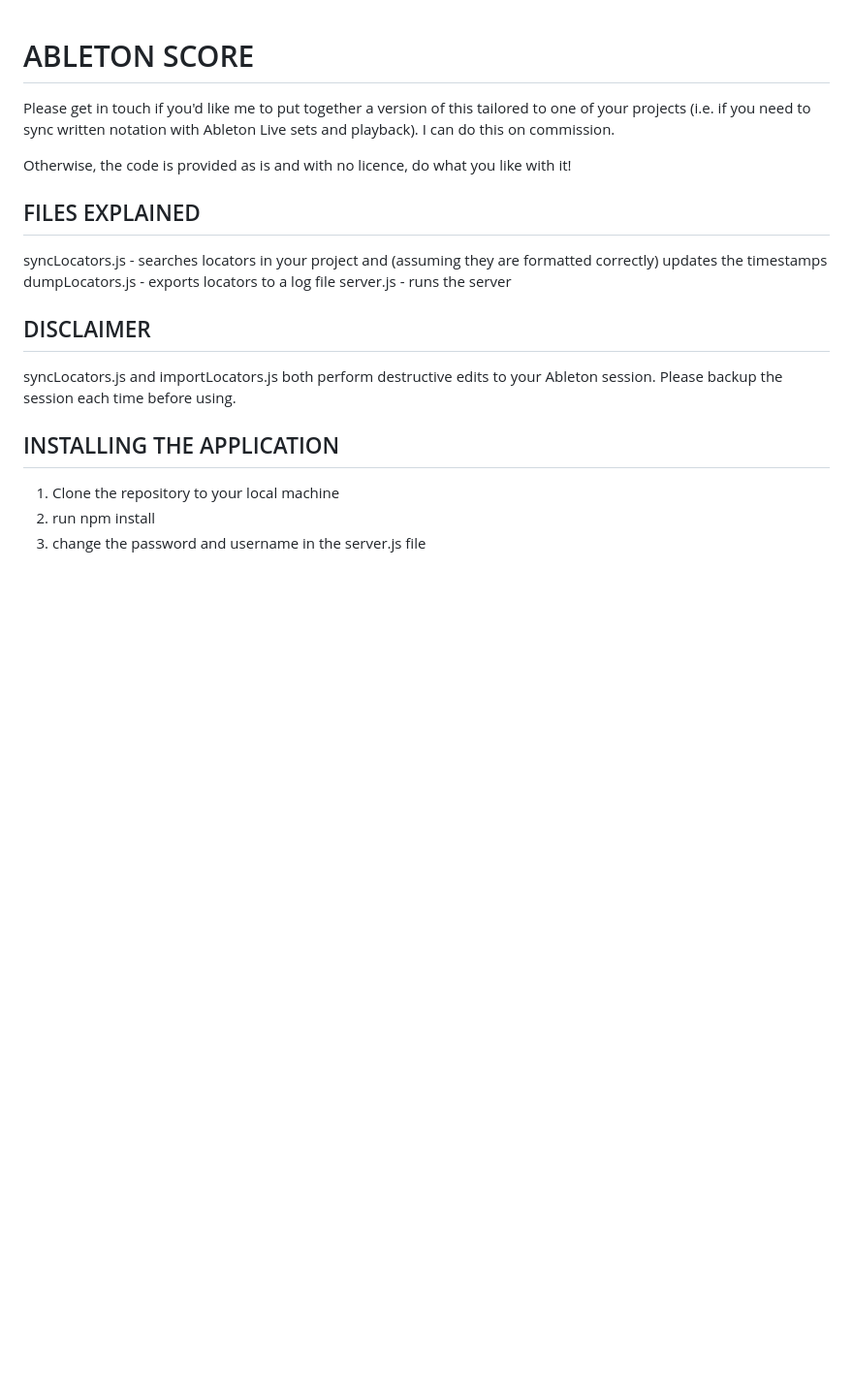
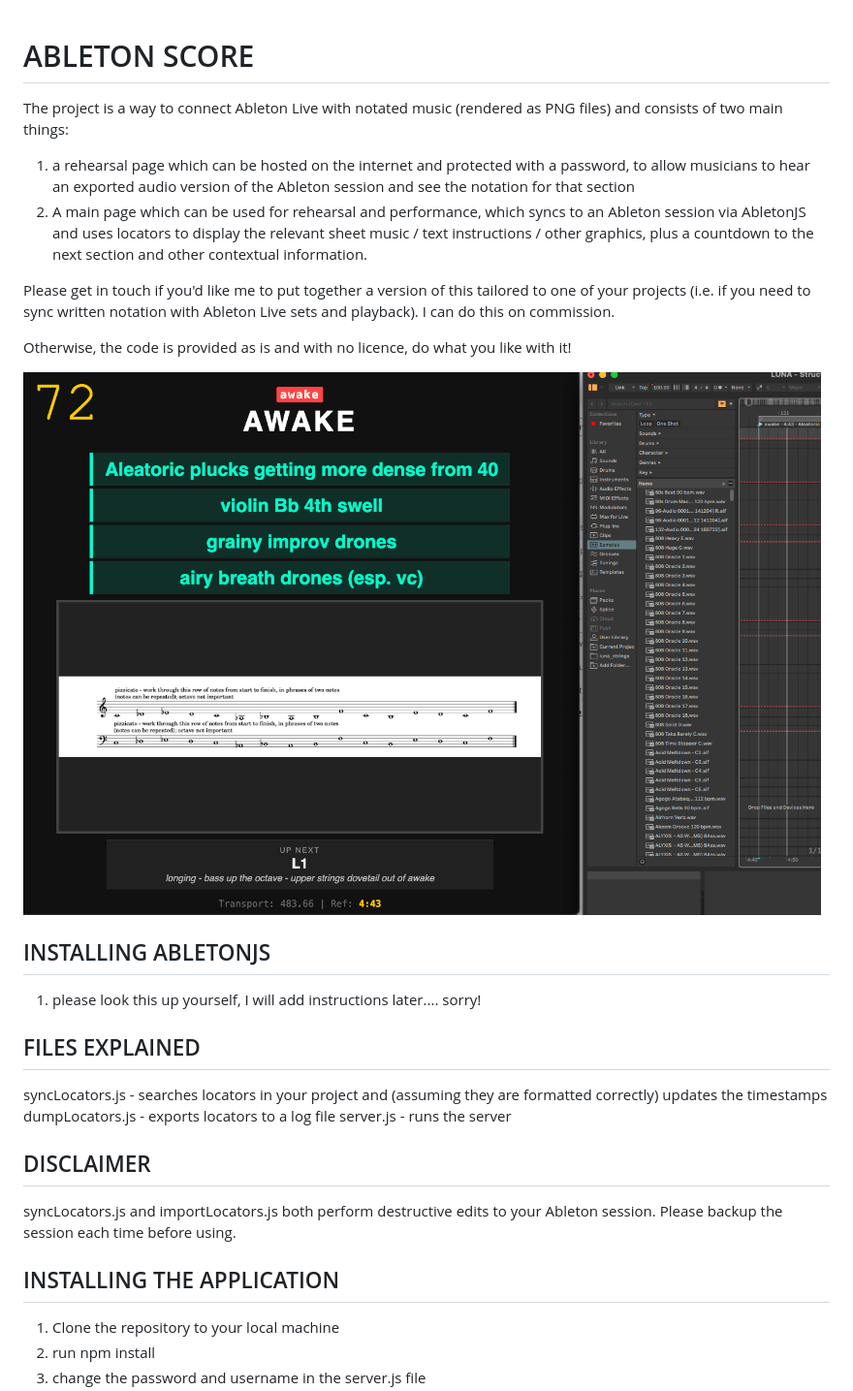
Before and after one commit to sebastianadams-music/ableton-score, a Markdown page: README.md, the part around the change. Shown: that part at 97% size. GitHub-like rendering; pictures changed too: screenshots/screenshot.png (added); blank space fills up the shorter version.

Commit message:
added screenshot and updated readme

```diff
--- a/README.md
+++ b/README.md
@@ -1,10 +1,17 @@
 # ABLETON SCORE
+
+The project is a way to connect Ableton Live with notated music (rendered as PNG files) and consists of two main things:
+1. a rehearsal page which can be hosted on the internet and protected with a password, to allow musicians to hear an exported audio version of the Ableton session and see the notation for that section
+2. A main page which can be used for rehearsal and performance, which syncs to an Ableton session via AbletonJS and uses locators to display the relevant sheet music / text instructions / other graphics, plus a countdown to the next section and other contextual information.
 
 Please get in touch if you'd like me to put together a version of this tailored to one of your projects (i.e. if you need to sync written notation with Ableton Live sets and playback). I can do this on commission.
 
 Otherwise, the code is provided as is and with no licence, do what you like with it!
 
+![Screenshot Displaying Notation and Ableton Open](screenshots/screenshot.png)
 
+## INSTALLING ABLETONJS
+1. please look this up yourself, I will add instructions later.... sorry!
 
 ## FILES EXPLAINED
 syncLocators.js - searches locators in your project and (assuming they are formatted correctly) updates the timestamps
```
